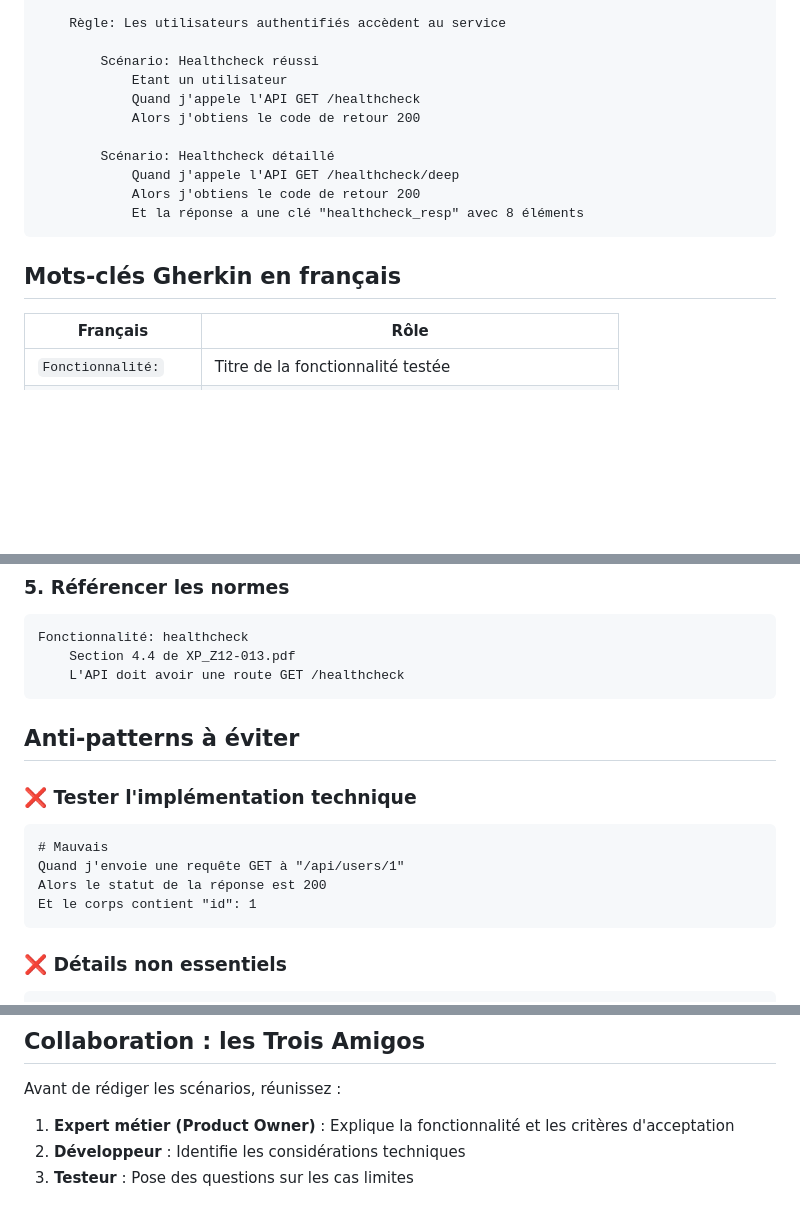
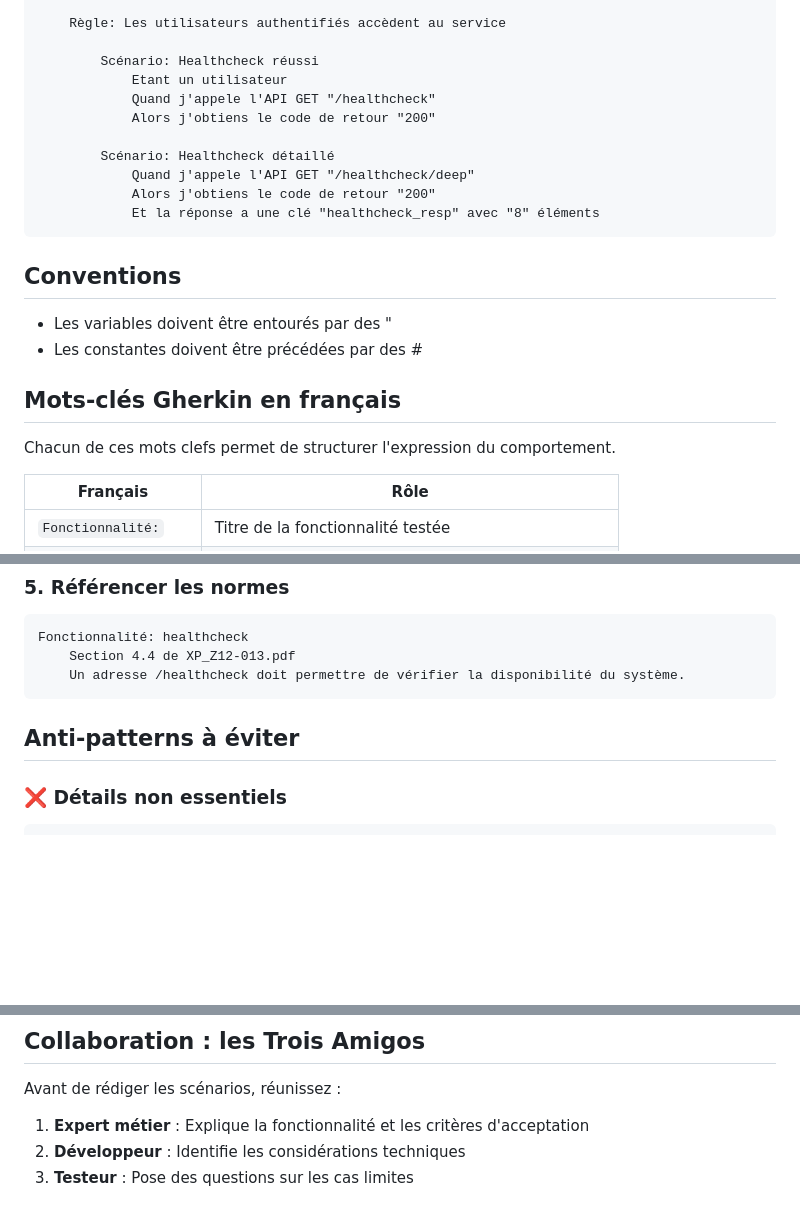
Before and after one commit to PDP-Libre/PA_Communautaire, a Markdown page: docs/developpement/BDD_Guide_Expert_Metier.md, 3 parts joined by grey strips. Drawn GitHub-style; blank space fills up the shorter version.

Commit message:
WIP docs

````diff
--- a/docs/developpement/BDD_Guide_Expert_Metier.md
+++ b/docs/developpement/BDD_Guide_Expert_Metier.md
@@ -43,16 +43,25 @@ Fonctionnalité: Nom de la fonctionnalité
 
         Scénario: Healthcheck réussi
             Etant un utilisateur
-            Quand j'appele l'API GET /healthcheck
-            Alors j'obtiens le code de retour 200
+            Quand j'appele l'API GET "/healthcheck"
+            Alors j'obtiens le code de retour "200"
 
         Scénario: Healthcheck détaillé
-            Quand j'appele l'API GET /healthcheck/deep
-            Alors j'obtiens le code de retour 200
-            Et la réponse a une clé "healthcheck_resp" avec 8 éléments
+            Quand j'appele l'API GET "/healthcheck/deep"
+            Alors j'obtiens le code de retour "200"
+            Et la réponse a une clé "healthcheck_resp" avec "8" éléments
 ```
 
+## Conventions
+
+* Les variables doivent être entourés par des "
+* Les constantes doivent être précédées par des #
+
+
 ## Mots-clés Gherkin en français
+
+Chacun de ces mots clefs permet de structurer l'expression du comportement.
+
 
 | Français | Rôle |
 |----------|------|
@@ -191,19 +202,10 @@ Alors l'identification est correcte
 ```gherkin
 Fonctionnalité: healthcheck
     Section 4.4 de XP_Z12-013.pdf
-    L'API doit avoir une route GET /healthcheck
+    Un adresse /healthcheck doit permettre de vérifier la disponibilité du système.
 ```
 
 ## Anti-patterns à éviter
-
-### ❌ Tester l'implémentation technique
-
-```gherkin
-# Mauvais
-Quand j'envoie une requête GET à "/api/users/1"
-Alors le statut de la réponse est 200
-Et le corps contient "id": 1
-```
 
 ### ❌ Détails non essentiels
 
@@ -232,7 +234,7 @@ Créez plutôt deux scénarios distincts.
 
 Avant de rédiger les scénarios, réunissez :
 
-1. **Expert métier (Product Owner)** : Explique la fonctionnalité et les critères d'acceptation
+1. **Expert métier** : Explique la fonctionnalité et les critères d'acceptation
 2. **Développeur** : Identifie les considérations techniques
 3. **Testeur** : Pose des questions sur les cas limites
 
````
Also changed, not shown: other parts of docs/developpement/BDD_Guide_Expert_Metier.md (+3 -1 lines), docs/developpement/BDD_Guide_Developpeur.md (+7 -0 lines).
